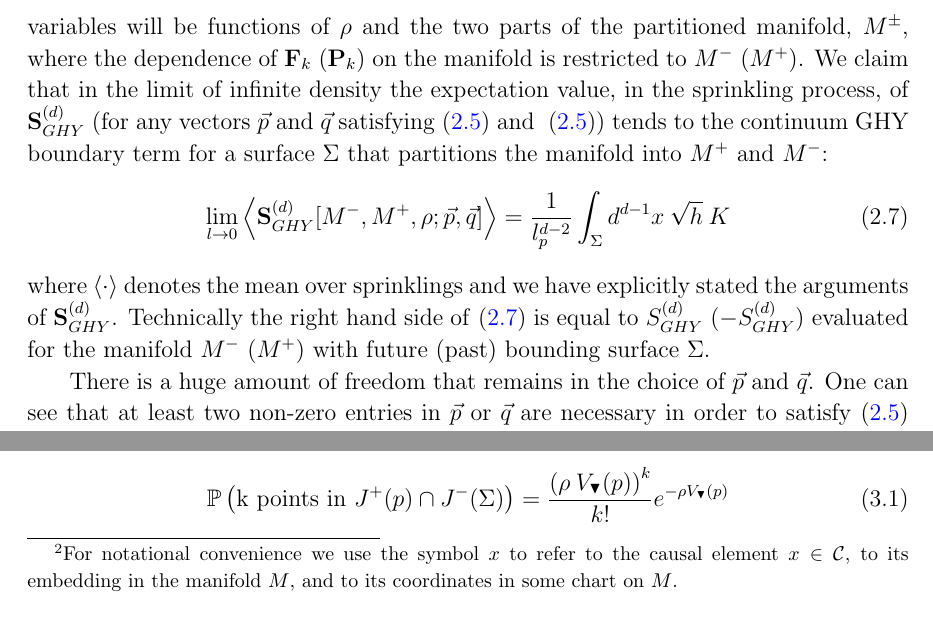
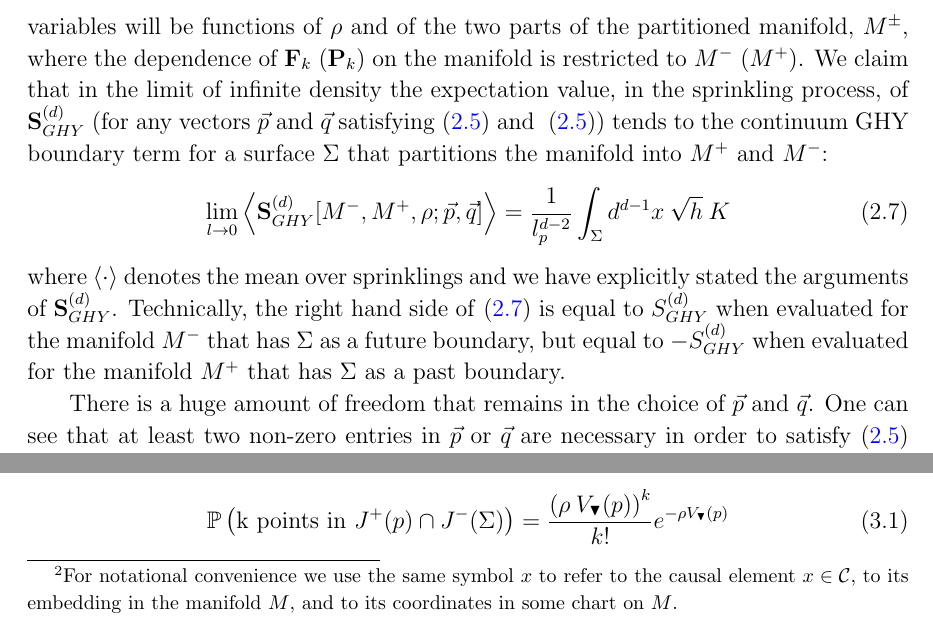
Before and after one commit to delolo/Boundary-Paper, a LaTeX paper (paper_v7.tex): two parts of pages 8 and 10 of 26, joined at a grey line, cut so that both start at the same text. Compiled offline with pdfLaTeX.

Commit message:
edits in section 1-2

```diff
--- a/paper_v7.tex
+++ b/paper_v7.tex
@@ -110,11 +110,11 @@ $V_d=\pi^{\frac{d}{2}}/\Gamma\left (\frac{d}{2}+1\right)$ denotes the volume of
 \end{align}
 Any member of the aforementioned family simply corresponds to a choice of the vectors $\vec{p}$ and $\vec{q}$ satisfying the above criteria.
 
-Given a $d$ dimensional, spatially compact Lorentzian manifold, $M$, the family of functions $S^{ (d)}_{GHY}$ (for different $\vec{p}$ and $\vec{q}$) defines a family of random variables in the following way. The process of sprinkling points into $M$ with density $\rho=l^{-d}$ generates a random causet $\mathcal{C}$, and so the functions $\F{k}$ and $\P{k}$ acting on this random causet are now the random variables $\BF{k}$ and $\BP{k}$. These random variables can be substituted into~\eqref{general_boundary_sum} for $\F{k}$ and $\P{k}$ to give the family of random variables, $\textbf{S}^{ (d)}_{GHY}$. These random variables will be functions of $\rho$ and the two parts of the partitioned manifold, $M^{\pm}$, where the dependence of $\BF{k}$ ($\BP{k}$) on the manifold is restricted to $M^-$ ($M^+$). We claim that in the limit of infinite density the expectation value, in the sprinkling process, of $\textbf{S}^{ (d)}_{GHY}$ (for any vectors $\vec{p}$ and $\vec{q}$ satisfying~\eqref{coefficient_relation1} and ~\eqref{coefficient_relation1}) tends to the continuum GHY boundary term for a surface $\Sigma$ that partitions the manifold into $M^+$ and $M^-$:
+Given a $d$ dimensional, spatially compact Lorentzian manifold, $M$, the family of functions $S^{ (d)}_{GHY}$ (for different $\vec{p}$ and $\vec{q}$) defines a family of random variables in the following way. The process of sprinkling points into $M$ with density $\rho=l^{-d}$ generates a random causet $\mathcal{C}$, and so the functions $\F{k}$ and $\P{k}$ acting on this random causet are now the random variables $\BF{k}$ and $\BP{k}$. These random variables can be substituted into~\eqref{general_boundary_sum} for $\F{k}$ and $\P{k}$ to give the family of random variables $\textbf{S}^{ (d)}_{GHY}$. These random variables will be functions of $\rho$ and of the two parts of the partitioned manifold, $M^{\pm}$, where the dependence of $\BF{k}$ ($\BP{k}$) on the manifold is restricted to $M^-$ ($M^+$). We claim that in the limit of infinite density the expectation value, in the sprinkling process, of $\textbf{S}^{ (d)}_{GHY}$ (for any vectors $\vec{p}$ and $\vec{q}$ satisfying~\eqref{coefficient_relation1} and ~\eqref{coefficient_relation1}) tends to the continuum GHY boundary term for a surface $\Sigma$ that partitions the manifold into $M^+$ and $M^-$:
 \be
 \lim_{l\rightarrow0}\left\langle\textbf{S}^{ (d)}_{GHY}[M^-,M^+,\rho;\vec{p} , \vec{q}]\right\rangle= \frac{1}{l_p^{d-2}}\int_{\Sigma} d^{d-1}x\: \sqrt{h}\: K\label{eq:mainconjecture}
 \ee
-where $\langle\cdot\rangle$ denotes the mean over sprinklings and we have explicitly stated the arguments of $\textbf{S}^{ (d)}_{GHY}$. Technically the right hand side of~\eqref{eq:mainconjecture} is equal to ${S}^{(d)}_{GHY}$ ($-{S}^{(d)}_{GHY}$) evaluated for the manifold $M^-$ ($M^+$) with future (past) bounding surface $\Sigma$.
+where $\langle\cdot\rangle$ denotes the mean over sprinklings and we have explicitly stated the arguments of $\textbf{S}^{ (d)}_{GHY}$. Technically, the right hand side of~\eqref{eq:mainconjecture} is equal to ${S}^{(d)}_{GHY}$ when evaluated for the manifold $M^-$ that has $\Sigma$ as a future boundary, but equal to  $-{S}^{(d)}_{GHY}$ when evaluated for the manifold $M^+$ that has $\Sigma$ as a past boundary.
 
 There is a huge amount of freedom that remains in the choice of $\vec{p}$ and $\vec{q}$. One can see that at least two non-zero entries in $\vec{p}$ or $\vec{q}$ are necessary in order to satisfy~\eqref{coefficient_relation1} and~\eqref{coefficient_relation2}. The values of these non-zero entries will unique, but if more than two entries are non-zero this uniqueness is lost. In a finite difference method one can form a discrete derivative in one direction by taking a difference of two values at different points along that direction, and dividing by the distance between them. We are doing something very similar here. The boundary action (in the continuum) is a derivative in one direction, the normal direction (as in~\eqref{eq:normal_deriv_boundary}), and so a finite difference method should be able to approximate this with just two terms. This agrees with the fact that we are able write the discrete boundary action with only two non-zero entries.
 
@@ -178,7 +178,7 @@ where $\vec{p}_2= (\Gamma\left (\frac{1}{d}\right)^{-1},0,0,...)$.
 
 In order to prove~\eqref{eq:mainconjecture} and~\eqref{eq:conjecture_for_area} let us first derive expressions for the mean values of $\BF{m}$ and $\BP{m}$. The proof will follow almost automatically, as~\eqref{general_boundary_sum} and~\eqref{general_area_sum} are just linear combinations of $\F{m}$ and $\P{m}$ terms, and thus the mean values of the random variable counterparts for~\eqref{general_boundary_sum} and~\eqref{general_area_sum} will just be linear combinations of $\left\langle \BF{m}\right\rangle$ and $\left\langle \BP{m}\right\rangle$ terms.
 
-For any instance of the sprinkling, the probability that a sprinkled point $p\in M$ below the surface $\Sigma$ is an $F_k$ element is given by the probability that $k$ points of the sprinkling lie in the region $J^{+} (p)\cap J^{-} (\Sigma)$, the intersection of the causal future of $p$ with the causal past of the surface $\Sigma$.\footnote{For notational convenience we use the symbol $x$ to refer to the causal element $x\in\mathcal C$, to its embedding in the manifold $M$, and to its coordinates in some chart on $M$.} This region, for some general spacetime, will be the interior of some curvy $d$-dimensional lightcone truncated by the surface $\Sigma$. We will refer to these regions as \emph{truncated cones}. The Poisson process assigns a probability
+For any instance of the sprinkling, the probability that a sprinkled point $p\in M$ below the surface $\Sigma$ is an $F_k$ element is given by the probability that $k$ points of the sprinkling lie in the region $J^{+} (p)\cap J^{-} (\Sigma)$, the intersection of the causal future of $p$ with the causal past of the surface $\Sigma$.\footnote{For notational convenience we use the same symbol $x$ to refer to the causal element $x\in\mathcal C$, to its embedding in the manifold $M$, and to its coordinates in some chart on $M$.} This region, for some general spacetime, will be the interior of some curvy $d$-dimensional lightcone truncated by the surface $\Sigma$. We will refer to these regions as \emph{truncated cones}. The Poisson process assigns a probability
 \be\label{Poisson}
 \mathbb P\left (\text{k points in }J^{+} (p)\cap J^{-} (\Sigma)\right)=\frac{\left (\rho\: V_\blacktriangledown (p)\right)^k}{k!}e^{-\rho V_\blacktriangledown (p)}
 \ee
```
